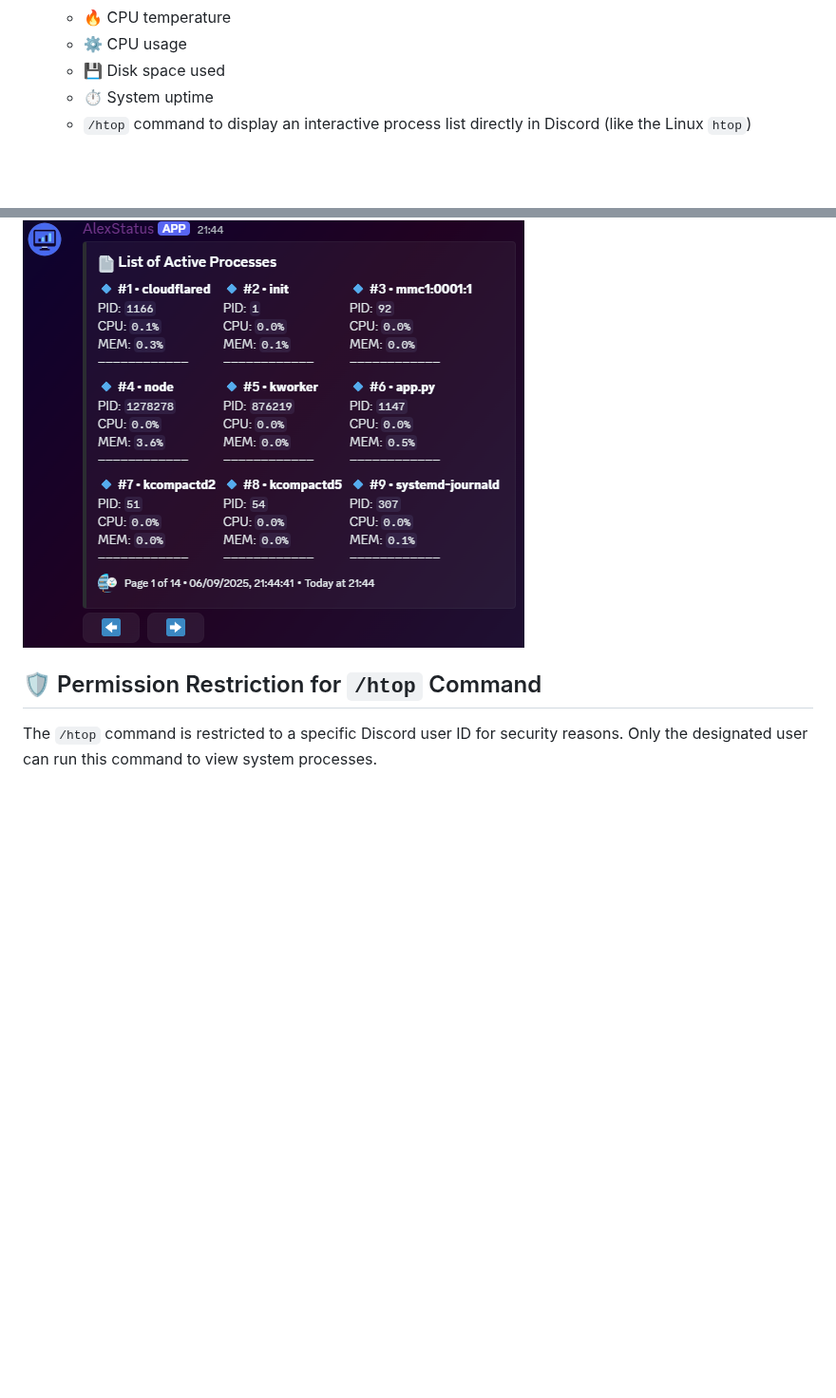
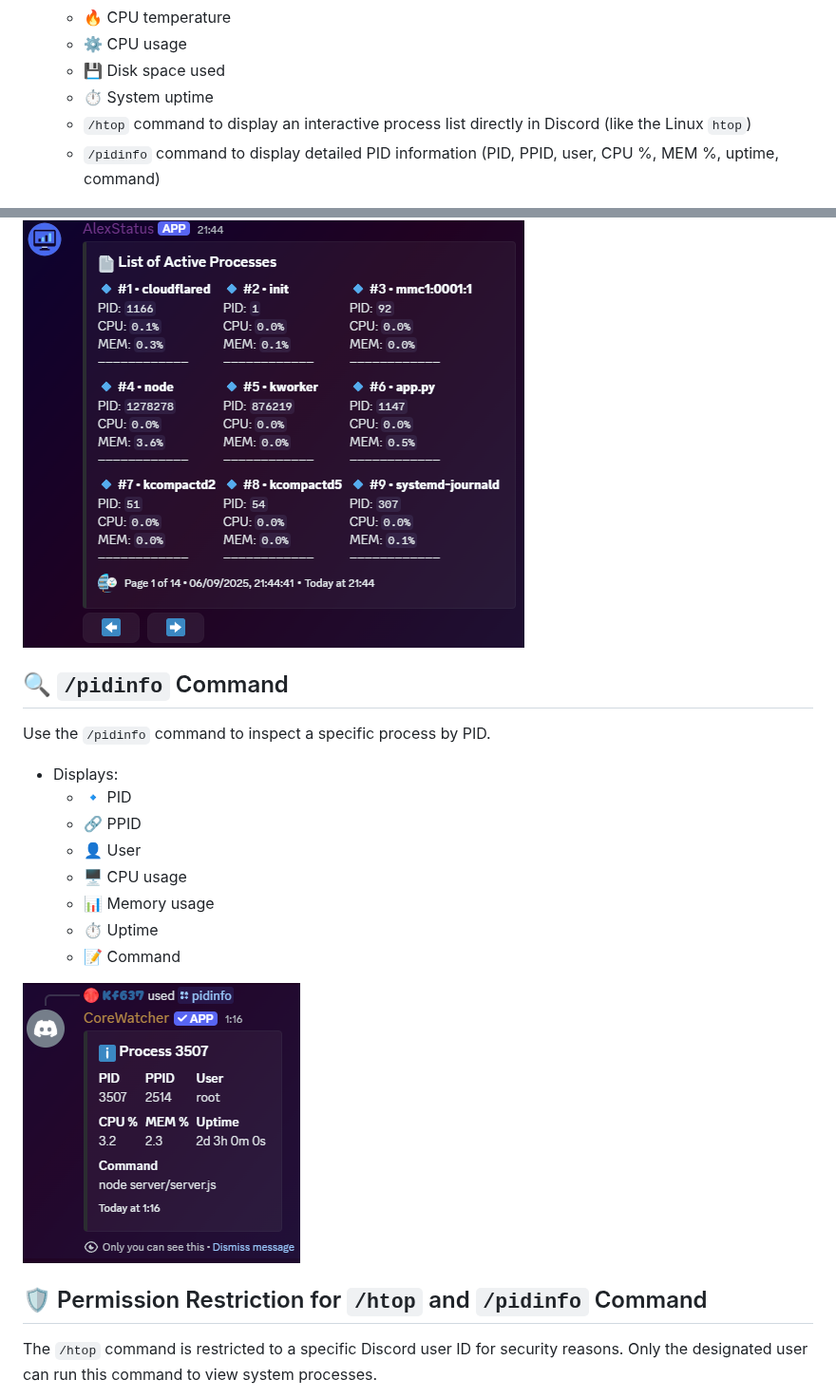
Before and after one commit to ItsAlexIK/CoreWatch, a Markdown page: README.md, 2 parts joined by grey strips. Shown at 95% size. GitHub-like rendering; pictures changed too: .github/assets/pidinfo.png (added); blank space fills up the shorter version.

Commit message:
Update README.md to include `/pidinfo` command details and adjust permissions section

```diff
--- a/README.md
+++ b/README.md
@@ -14,6 +14,7 @@ A lightweight Discord bot designed to monitor system stats from a Raspberry Pi 5
   - 💾 Disk space used
   - ⏱️ System uptime
   - `/htop` command to display an interactive process list directly in Discord (like the Linux `htop`)
+  - `/pidinfo` command to display detailed PID information (PID, PPID, user, CPU %, MEM %, uptime, command)
 
  ![Status](.github/assets/status.png)
 
@@ -30,8 +31,23 @@ Use the `/htop` command to view a live list of the most resource-intensive proce
 - Output is styled to be Discord-friendly and readable
 
 ![Active processes](.github/assets/htop-preview.png)
+## 🔍 `/pidinfo` Command
 
-## 🛡️ Permission Restriction for `/htop` Command
+Use the `/pidinfo` command to inspect a specific process by PID.
+
+- Displays:
+  - 🔹 PID
+  - 🔗 PPID
+  - 👤 User
+  - 🖥️ CPU usage
+  - 📊 Memory usage
+  - ⏱️ Uptime
+  - 📝 Command
+
+
+![PID Info](.github/assets/pidinfo.png)
+
+## 🛡️ Permission Restriction for `/htop` and `/pidinfo` Command
 
 The `/htop` command is restricted to a specific Discord user ID for security reasons. Only the designated user can run this command to view system processes.
 
```
